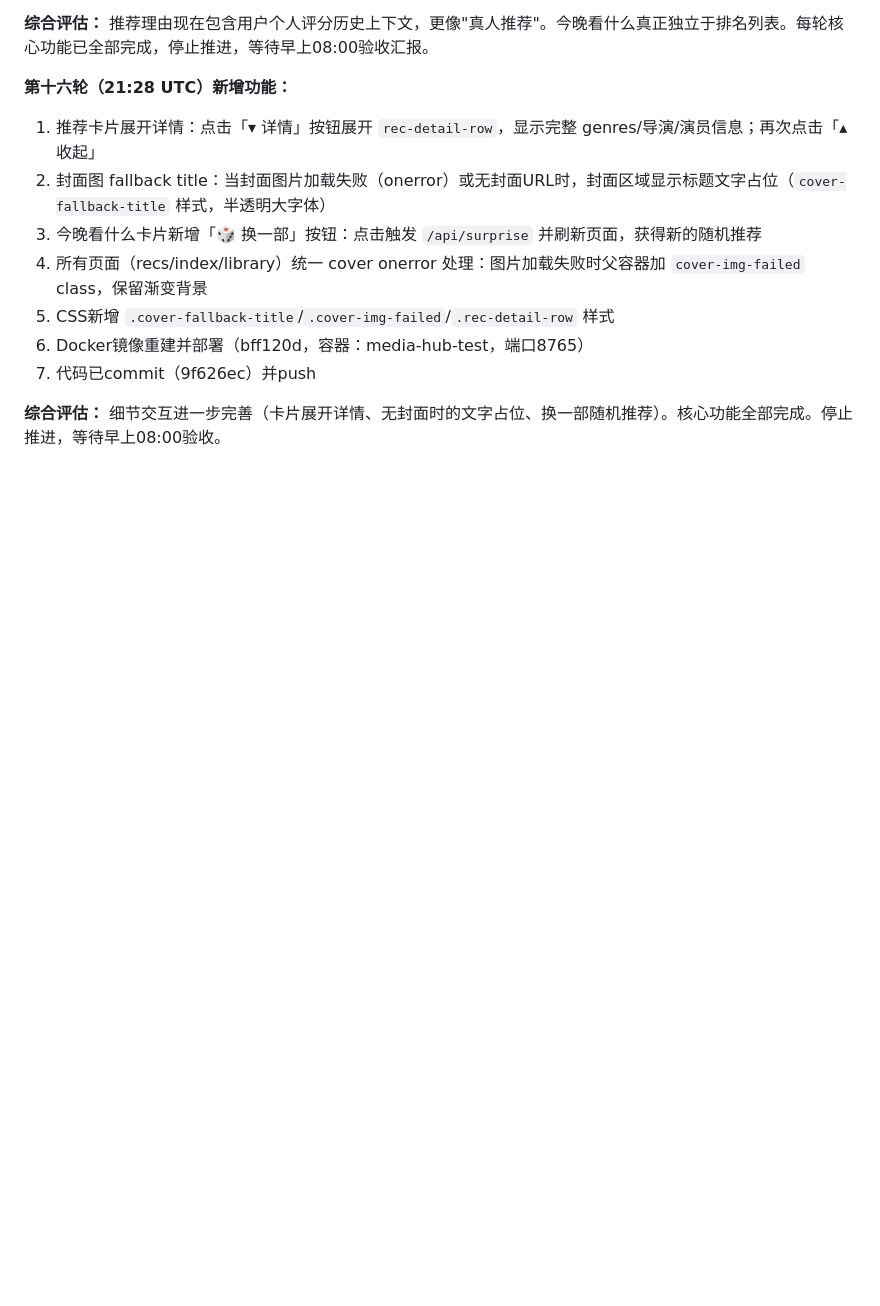
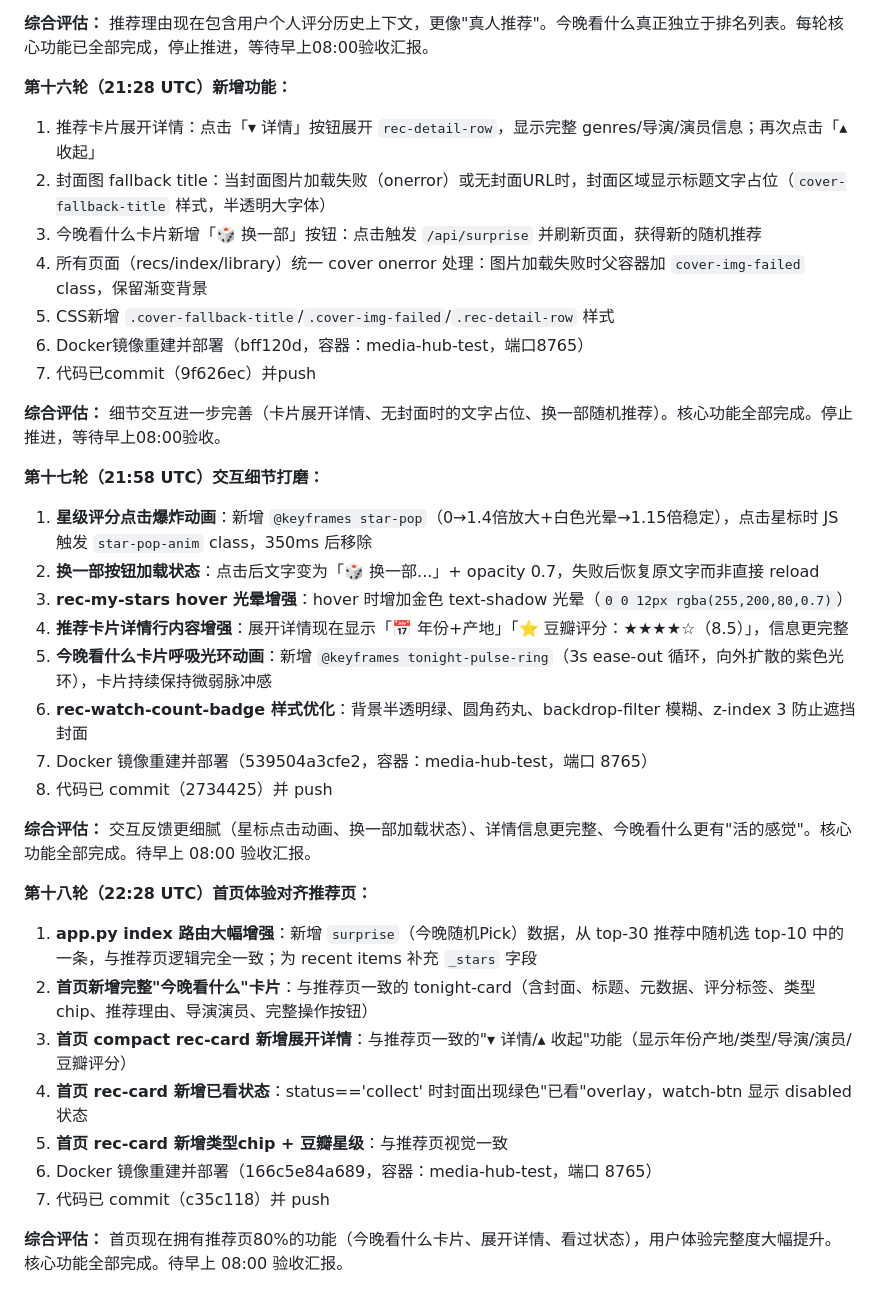
Before and after one commit to joey-3721/openclaw-memory, a Markdown page: memory/2026-03-19.md, the part around the change. GitHub-like rendering; blank space fills up the shorter version.

Commit message:
Round 18 complete: homepage tonight-card + expand details

```diff
--- a/memory/2026-03-19.md
+++ b/memory/2026-03-19.md
@@ -200,3 +200,27 @@
 7. 代码已commit（9f626ec）并push
 
 **综合评估：** 细节交互进一步完善（卡片展开详情、无封面时的文字占位、换一部随机推荐）。核心功能全部完成。停止推进，等待早上08:00验收。
+
+
+**第十七轮（21:58 UTC）交互细节打磨：**
+1. **星级评分点击爆炸动画**：新增 `@keyframes star-pop`（0→1.4倍放大+白色光晕→1.15倍稳定），点击星标时 JS 触发 `star-pop-anim` class，350ms 后移除
+2. **换一部按钮加载状态**：点击后文字变为「🎲 换一部...」+ opacity 0.7，失败后恢复原文字而非直接 reload
+3. **rec-my-stars hover 光晕增强**：hover 时增加金色 text-shadow 光晕（`0 0 12px rgba(255,200,80,0.7)`）
+4. **推荐卡片详情行内容增强**：展开详情现在显示「📅 年份+产地」「⭐ 豆瓣评分：★★★★☆（8.5）」，信息更完整
+5. **今晚看什么卡片呼吸光环动画**：新增 `@keyframes tonight-pulse-ring`（3s ease-out 循环，向外扩散的紫色光环），卡片持续保持微弱脉冲感
+6. **rec-watch-count-badge 样式优化**：背景半透明绿、圆角药丸、backdrop-filter 模糊、z-index 3 防止遮挡封面
+7. Docker 镜像重建并部署（539504a3cfe2，容器：media-hub-test，端口 8765）
+8. 代码已 commit（2734425）并 push
+
+**综合评估：** 交互反馈更细腻（星标点击动画、换一部加载状态）、详情信息更完整、今晚看什么更有"活的感觉"。核心功能全部完成。待早上 08:00 验收汇报。
+
+**第十八轮（22:28 UTC）首页体验对齐推荐页：**
+1. **app.py index 路由大幅增强**：新增 `surprise`（今晚随机Pick）数据，从 top-30 推荐中随机选 top-10 中的一条，与推荐页逻辑完全一致；为 recent items 补充 `_stars` 字段
+2. **首页新增完整"今晚看什么"卡片**：与推荐页一致的 tonight-card（含封面、标题、元数据、评分标签、类型chip、推荐理由、导演演员、完整操作按钮）
+3. **首页 compact rec-card 新增展开详情**：与推荐页一致的"▾ 详情/▴ 收起"功能（显示年份产地/类型/导演/演员/豆瓣评分）
+4. **首页 rec-card 新增已看状态**：status=='collect' 时封面出现绿色"已看"overlay，watch-btn 显示 disabled 状态
+5. **首页 rec-card 新增类型chip + 豆瓣星级**：与推荐页视觉一致
+6. Docker 镜像重建并部署（166c5e84a689，容器：media-hub-test，端口 8765）
+7. 代码已 commit（c35c118）并 push
+
+**综合评估：** 首页现在拥有推荐页80%的功能（今晚看什么卡片、展开详情、看过状态），用户体验完整度大幅提升。核心功能全部完成。待早上 08:00 验收汇报。
```
